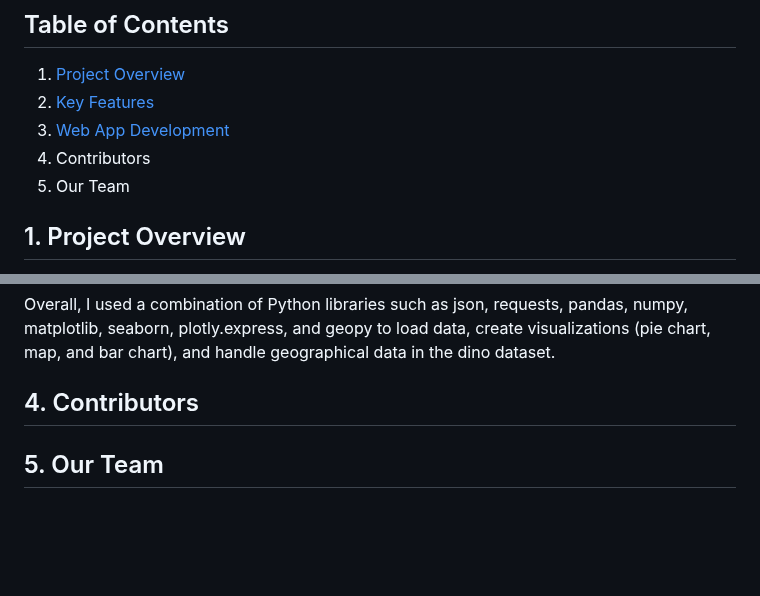
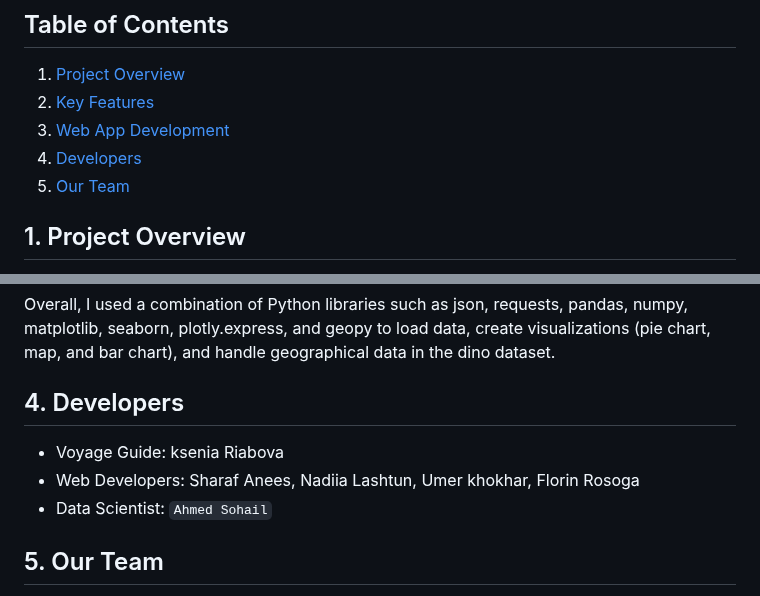
Before and after one commit to chingu-voyages/v48-tier1-team-02, a Markdown page: README.md, 2 parts joined by grey strips. Drawn GitHub-style; blank space fills up the shorter version.

```diff
--- a/README.md
+++ b/README.md
@@ -5,8 +5,8 @@
 1. [Project Overview](#project-overview)
 2. [Key Features](#key-features)
 3. [Web App Development](#web-app-development)
-4. Contributors
-5. Our Team
+4. [Developers](#deverlopers)
+5. [Our Team](#our-team)
 
 ## 1. Project Overview
 
@@ -77,8 +77,11 @@ Each file contributes to different aspects of the webpage, collectively creating
 Overall, I used a combination of Python libraries such as json, requests, pandas, numpy, matplotlib, seaborn, plotly.express, and geopy to load data, create visualizations (pie chart, map, and bar chart), and handle geographical data in the dino dataset.
 
 
-## 4. Contributors
+## 4. Developers
 
+* Voyage Guide: ksenia Riabova
+* Web Developers: Sharaf Anees, Nadiia Lashtun, Umer khokhar, Florin Rosoga
+* Data Scientist: `Ahmed Sohail`
 
 
 ## 5. Our Team
```
